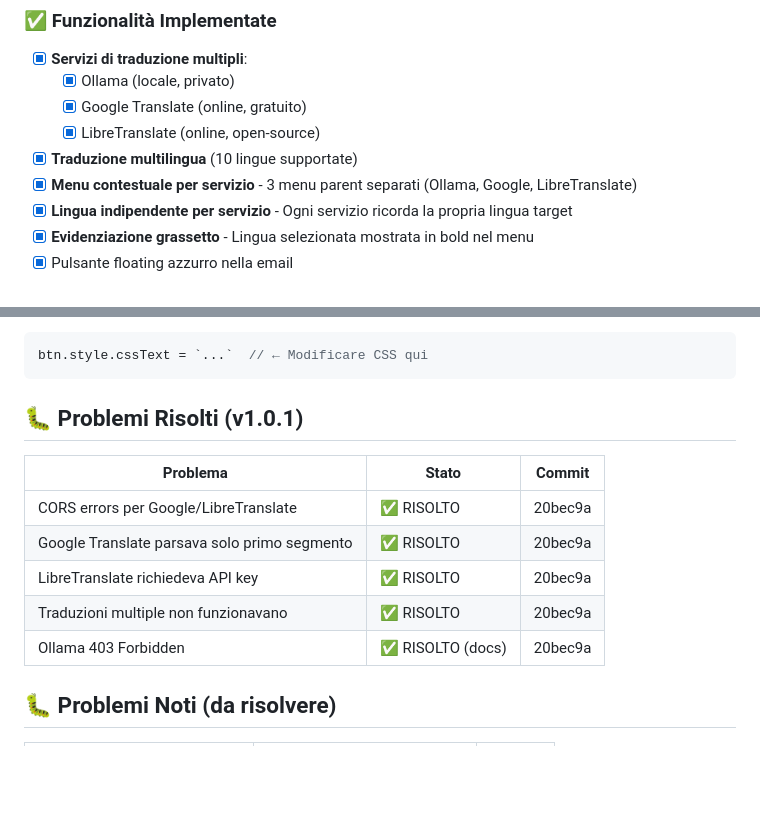
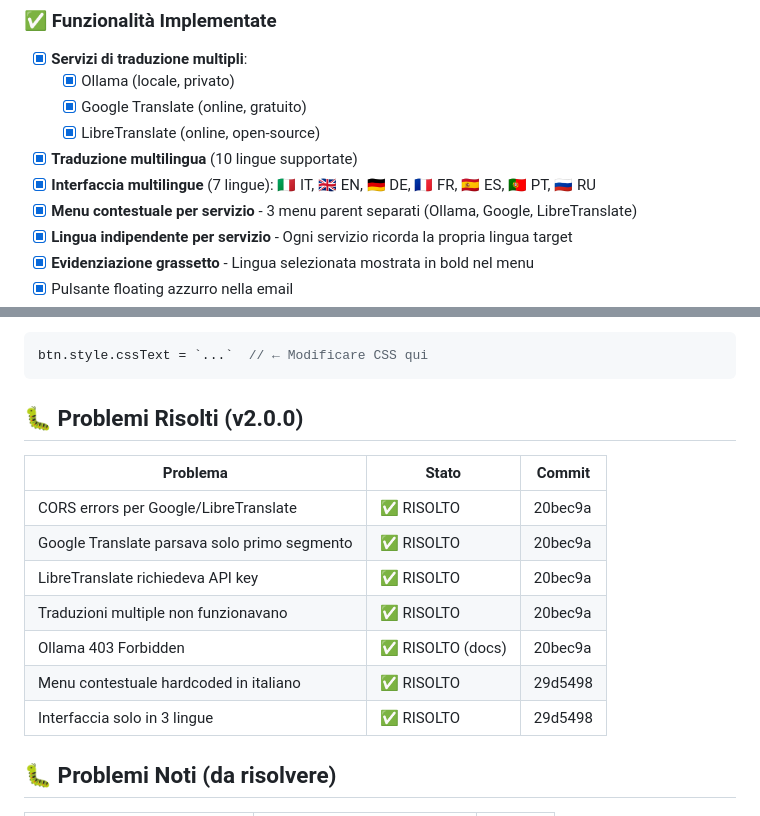
Before and after one commit to zoott28354/thunderbird-translator, a Markdown page: DEVELOPMENT.md, 2 parts joined by grey strips. Drawn GitHub-style; blank space fills up the shorter version.

Commit message:
Docs: Update DEVELOPMENT.md to v2.0.0 with multilingual interface info

````diff
--- a/DEVELOPMENT.md
+++ b/DEVELOPMENT.md
@@ -9,6 +9,7 @@
   - [x] Google Translate (online, gratuito)
   - [x] LibreTranslate (online, open-source)
 - [x] **Traduzione multilingua** (10 lingue supportate)
+- [x] **Interfaccia multilingue** (7 lingue): 🇮🇹 IT, 🇬🇧 EN, 🇩🇪 DE, 🇫🇷 FR, 🇪🇸 ES, 🇵🇹 PT, 🇷🇺 RU
 - [x] **Menu contestuale per servizio** - 3 menu parent separati (Ollama, Google, LibreTranslate)
 - [x] **Lingua indipendente per servizio** - Ogni servizio ricorda la propria lingua target
 - [x] **Evidenziazione grassetto** - Lingua selezionata mostrata in bold nel menu
@@ -154,7 +155,7 @@ async function startTranslation() { ... }
 btn.style.cssText = `...`  // ← Modificare CSS qui
 ```
 
-## 🐛 Problemi Risolti (v1.0.1)
+## 🐛 Problemi Risolti (v2.0.0)
 
 | Problema | Stato | Commit |
 |----------|-------|--------|
@@ -163,6 +164,8 @@ btn.style.cssText = `...`  // ← Modificare CSS qui
 | LibreTranslate richiedeva API key | ✅ RISOLTO | 20bec9a |
 | Traduzioni multiple non funzionavano | ✅ RISOLTO | 20bec9a |
 | Ollama 403 Forbidden | ✅ RISOLTO (docs) | 20bec9a |
+| Menu contestuale hardcoded in italiano | ✅ RISOLTO | 29d5498 |
+| Interfaccia solo in 3 lingue | ✅ RISOLTO | 29d5498 |
 
 ## 🐛 Problemi Noti (da risolvere)
 
````
